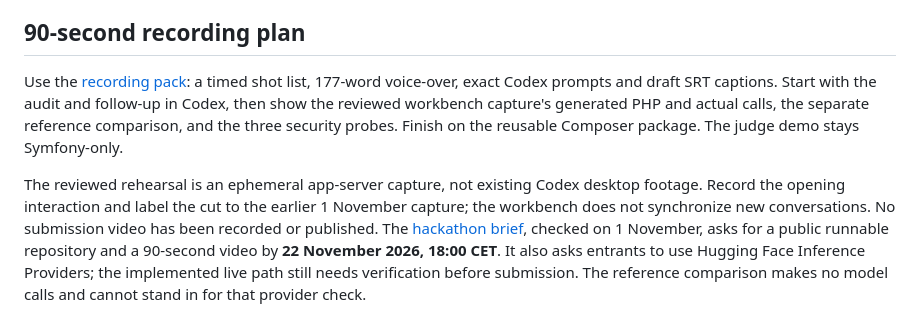
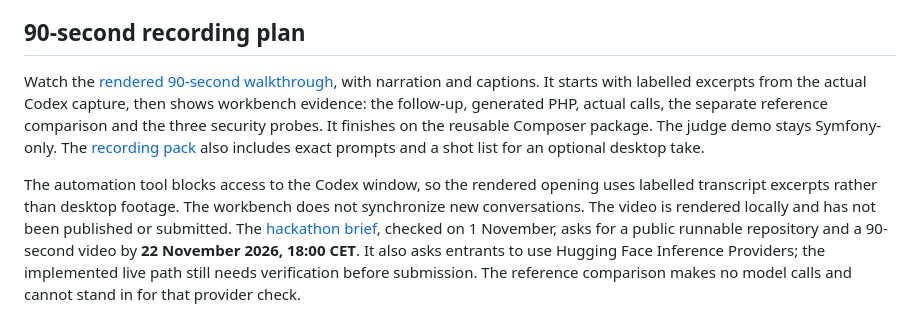
Before and after one commit to ronaldtebrake/symfony-hackathon, a Markdown page: docs/demo.md, the part around the change. Drawn GitHub-style.

```diff
--- a/docs/demo.md
+++ b/docs/demo.md
@@ -104,6 +104,6 @@ The gateway preserves structured results, including Tool API envelopes such as `
 
 ## 90-second recording plan
 
-Use the [recording pack](demo/README.md): a timed shot list, 177-word voice-over, exact Codex prompts and draft SRT captions. Start with the audit and follow-up in Codex, then show the reviewed workbench capture's generated PHP and actual calls, the separate reference comparison, and the three security probes. Finish on the reusable Composer package. The judge demo stays Symfony-only.
+Watch the [rendered 90-second walkthrough](demo/rendered/symfony-code-mode-90s.mp4), with narration and captions. It starts with labelled excerpts from the actual Codex capture, then shows workbench evidence: the follow-up, generated PHP, actual calls, the separate reference comparison and the three security probes. It finishes on the reusable Composer package. The judge demo stays Symfony-only. The [recording pack](demo/README.md) also includes exact prompts and a shot list for an optional desktop take.
 
-The reviewed rehearsal is an ephemeral app-server capture, not existing Codex desktop footage. Record the opening interaction and label the cut to the earlier 1 November capture; the workbench does not synchronize new conversations. No submission video has been recorded or published. The [hackathon brief](https://symfony.com/hackathon), checked on 1 November, asks for a public runnable repository and a 90-second video by **22 November 2026, 18:00 CET**. It also asks entrants to use Hugging Face Inference Providers; the implemented live path still needs verification before submission. The reference comparison makes no model calls and cannot stand in for that provider check.
+The automation tool blocks access to the Codex window, so the rendered opening uses labelled transcript excerpts rather than desktop footage. The workbench does not synchronize new conversations. The video is rendered locally and has not been published or submitted. The [hackathon brief](https://symfony.com/hackathon), checked on 1 November, asks for a public runnable repository and a 90-second video by **22 November 2026, 18:00 CET**. It also asks entrants to use Hugging Face Inference Providers; the implemented live path still needs verification before submission. The reference comparison makes no model calls and cannot stand in for that provider check.
```
Also changed, not shown: README.md (+2 -0 lines), docs/demo/README.md (+6 -4 lines), docs/demo/assets/audit.jpg (added), docs/demo/assets/followup-php.jpg (added), docs/demo/assets/loop-trace.jpg (added), docs/demo/assets/mcp-request.jpg (added), docs/demo/rendered/poster.jpg (added), 8 other files.
